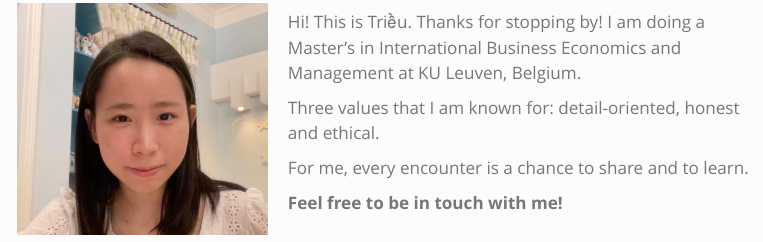
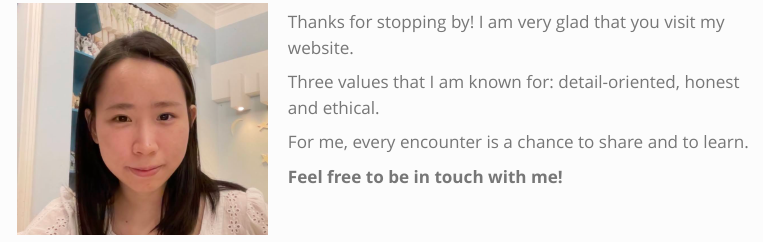
Before and after one commit to trieustats/personal-site, a Quarto document (index.qmd): the page in a window 1100 px wide, from its top. Rendered offline with R 4.5, knitr and Pandoc in place of Quarto, with nearby package versions; menus at the side of the page are left out.

Commit message:
make changes.

```diff
--- a/index.qmd
+++ b/index.qmd
@@ -4,7 +4,7 @@ fontsize: 110%
 
 <img src="images/profile-photo.png" alt="Trieu" width="249" height="230" style="float:left;margin:3px 20px"/>
 
-Hi! This is Triều. Thanks for stopping by! I am doing a Master's in International Business Economics and Management at KU Leuven, Belgium.
+Thanks for stopping by! I am very glad that you visit my website.
 
 Three values that I am known for: detail-oriented, honest and ethical.
 
```
Also changed, not shown: docs/search.json, 15 other files.
